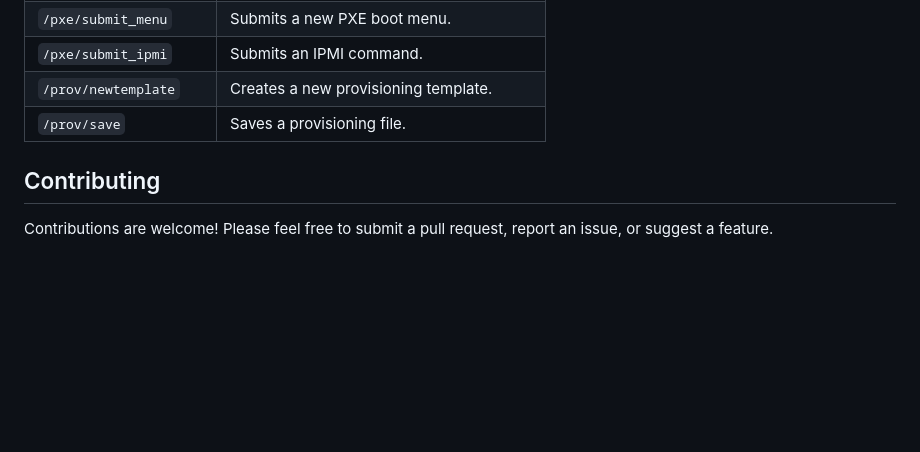
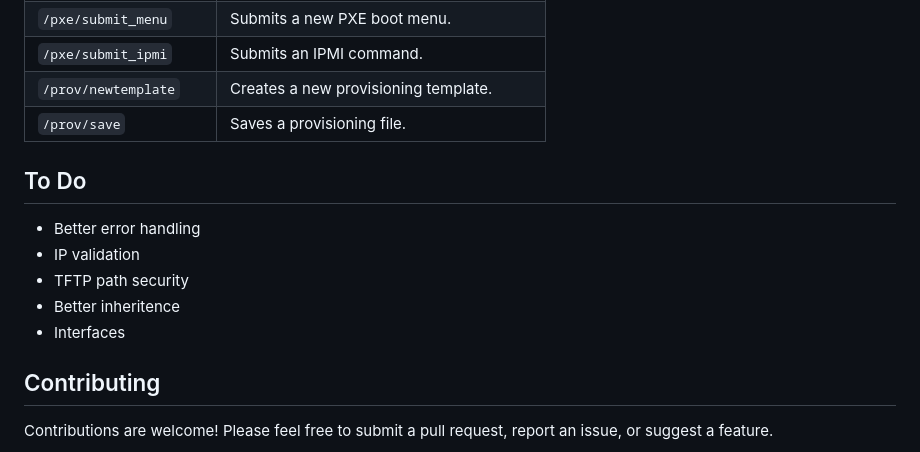
Before and after one commit to chadleeshaw/ignite, a Markdown page: README.md, the part around the change. Rendered like a GitHub page; blank space fills up the shorter version.

Commit message:
add to do

```diff
--- a/README.md
+++ b/README.md
@@ -124,6 +124,14 @@ Ignite exposes a set of RESTful APIs to control and manage the server.
 | `/prov/newtemplate`       | Creates a new provisioning template.          |
 | `/prov/save`              | Saves a provisioning file.                    |
 
+## To Do
+
+   * Better error handling
+   * IP validation
+   * TFTP path security
+   * Better inheritence
+   * Interfaces
+
 ## Contributing
 
 Contributions are welcome! Please feel free to submit a pull request, report an issue, or suggest a feature.
```
